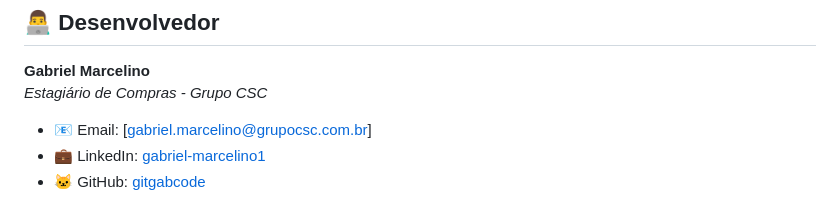
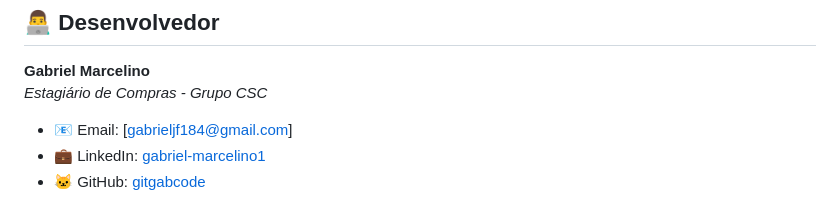
Before and after one commit to gitgabcode/mini-projetos-web, a Markdown page: ppa/README.md, the part around the change. Rendered like a GitHub page.

```diff
--- a/ppa/README.md
+++ b/ppa/README.md
@@ -123,7 +123,7 @@ ppa/
 **Gabriel Marcelino**
 *Estagiário de Compras - Grupo CSC*
 
-- 📧 Email: [gabriel.marcelino@grupocsc.com.br]
+- 📧 Email: [gabrieljf184@gmail.com]
 - 💼 LinkedIn: [gabriel-marcelino1](https://www.linkedin.com/in/gabriel-marcelino1/)
 - 🐱 GitHub: [gitgabcode](https://github.com/gitgabcode)
 
```
